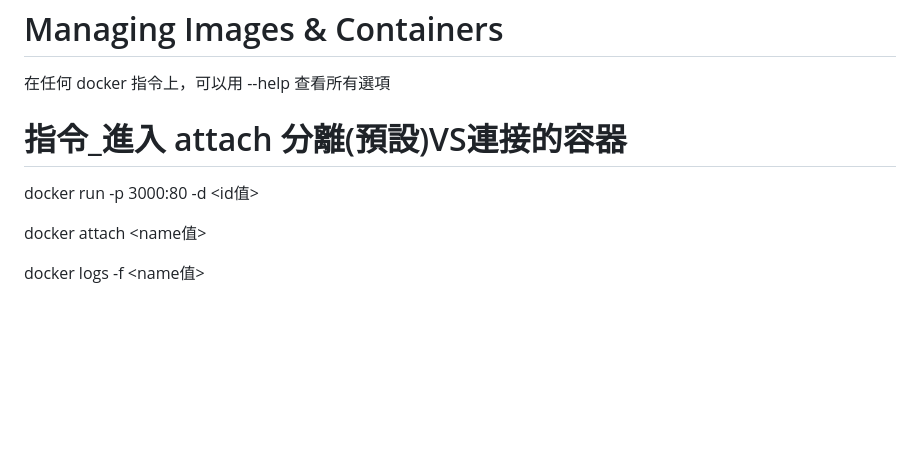
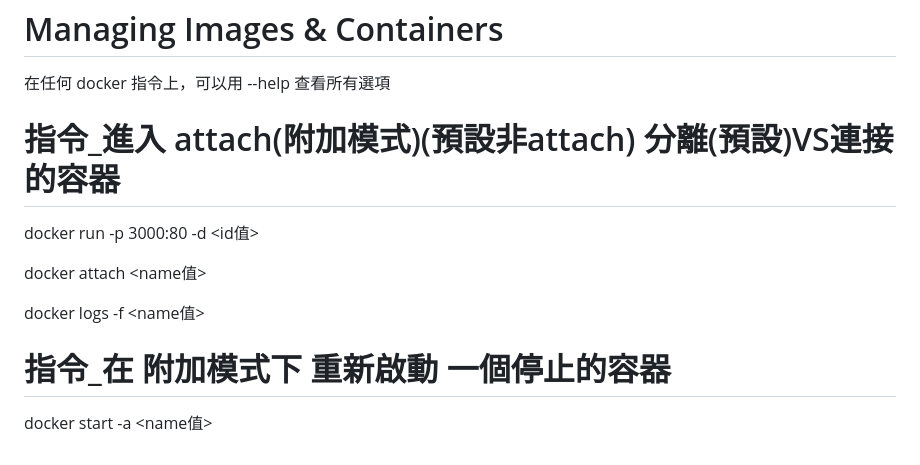
Before and after one commit to wayne23123/documentRepository, a Markdown page: docker/docker.md, the part around the change. Drawn GitHub-style; blank space fills up the shorter version.

Commit message:
指令_在 附加模式下 重新啟動 一個停止的容器

```diff
--- a/docker/docker.md
+++ b/docker/docker.md
@@ -255,10 +255,15 @@ CMD ["node", "server.js"]
 在任何 docker 指令上，可以用 --help 查看所有選項
 
 
-# 指令_進入 attach  分離(預設)VS連接的容器
+# 指令_進入 attach(附加模式)(預設非attach)   分離(預設)VS連接的容器
 
 docker run -p 3000:80 -d <id值>
 
 docker attach <name值>
 
 docker logs -f <name值>
+
+
+# 指令_在 附加模式下 重新啟動 一個停止的容器
+
+docker start -a <name值>
```
